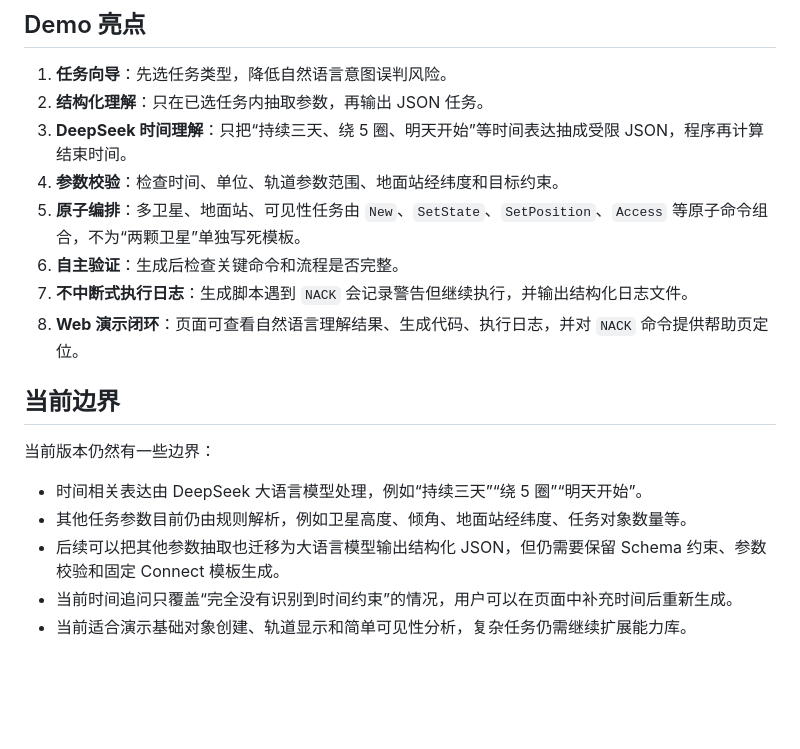
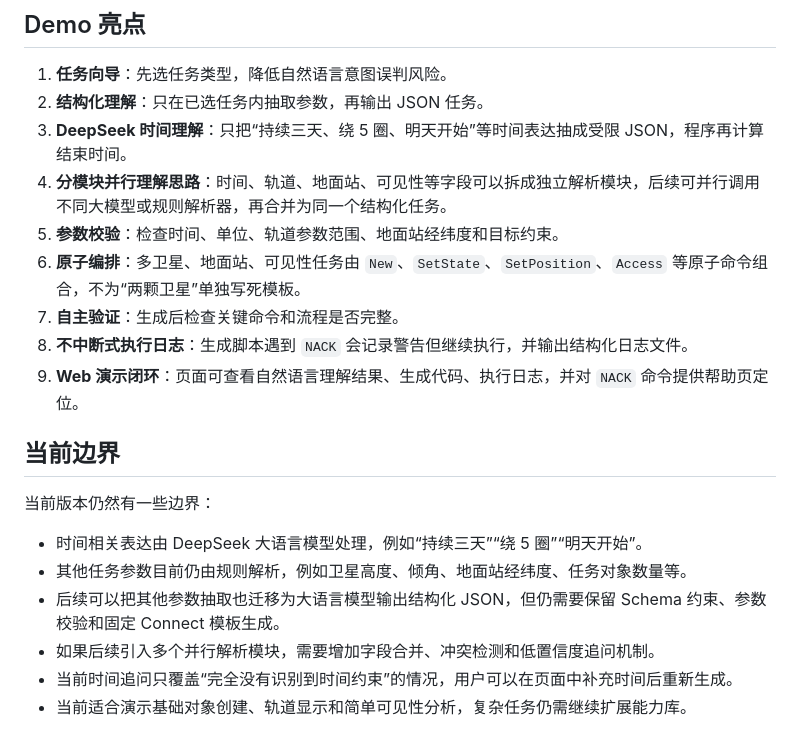
Before and after one commit to shana0325/atk, a Markdown page: README.md, the part around the change. Drawn GitHub-style; blank space fills up the shorter version.

Commit message:
Document modular parsing architecture

```diff
--- a/README.md
+++ b/README.md
@@ -152,11 +152,12 @@ generated/_ATKConnectModule.pyd
 1. **任务向导**：先选任务类型，降低自然语言意图误判风险。
 2. **结构化理解**：只在已选任务内抽取参数，再输出 JSON 任务。
 3. **DeepSeek 时间理解**：只把“持续三天、绕 5 圈、明天开始”等时间表达抽成受限 JSON，程序再计算结束时间。
-4. **参数校验**：检查时间、单位、轨道参数范围、地面站经纬度和目标约束。
-5. **原子编排**：多卫星、地面站、可见性任务由 `New`、`SetState`、`SetPosition`、`Access` 等原子命令组合，不为“两颗卫星”单独写死模板。
-6. **自主验证**：生成后检查关键命令和流程是否完整。
-7. **不中断式执行日志**：生成脚本遇到 `NACK` 会记录警告但继续执行，并输出结构化日志文件。
-8. **Web 演示闭环**：页面可查看自然语言理解结果、生成代码、执行日志，并对 `NACK` 命令提供帮助页定位。
+4. **分模块并行理解思路**：时间、轨道、地面站、可见性等字段可以拆成独立解析模块，后续可并行调用不同大模型或规则解析器，再合并为同一个结构化任务。
+5. **参数校验**：检查时间、单位、轨道参数范围、地面站经纬度和目标约束。
+6. **原子编排**：多卫星、地面站、可见性任务由 `New`、`SetState`、`SetPosition`、`Access` 等原子命令组合，不为“两颗卫星”单独写死模板。
+7. **自主验证**：生成后检查关键命令和流程是否完整。
+8. **不中断式执行日志**：生成脚本遇到 `NACK` 会记录警告但继续执行，并输出结构化日志文件。
+9. **Web 演示闭环**：页面可查看自然语言理解结果、生成代码、执行日志，并对 `NACK` 命令提供帮助页定位。
 
 ## 当前边界
 
@@ -165,5 +166,6 @@ generated/_ATKConnectModule.pyd
 - 时间相关表达由 DeepSeek 大语言模型处理，例如“持续三天”“绕 5 圈”“明天开始”。
 - 其他任务参数目前仍由规则解析，例如卫星高度、倾角、地面站经纬度、任务对象数量等。
 - 后续可以把其他参数抽取也迁移为大语言模型输出结构化 JSON，但仍需要保留 Schema 约束、参数校验和固定 Connect 模板生成。
+- 如果后续引入多个并行解析模块，需要增加字段合并、冲突检测和低置信度追问机制。
 - 当前时间追问只覆盖“完全没有识别到时间约束”的情况，用户可以在页面中补充时间后重新生成。
 - 当前适合演示基础对象创建、轨道显示和简单可见性分析，复杂任务仍需继续扩展能力库。
```
